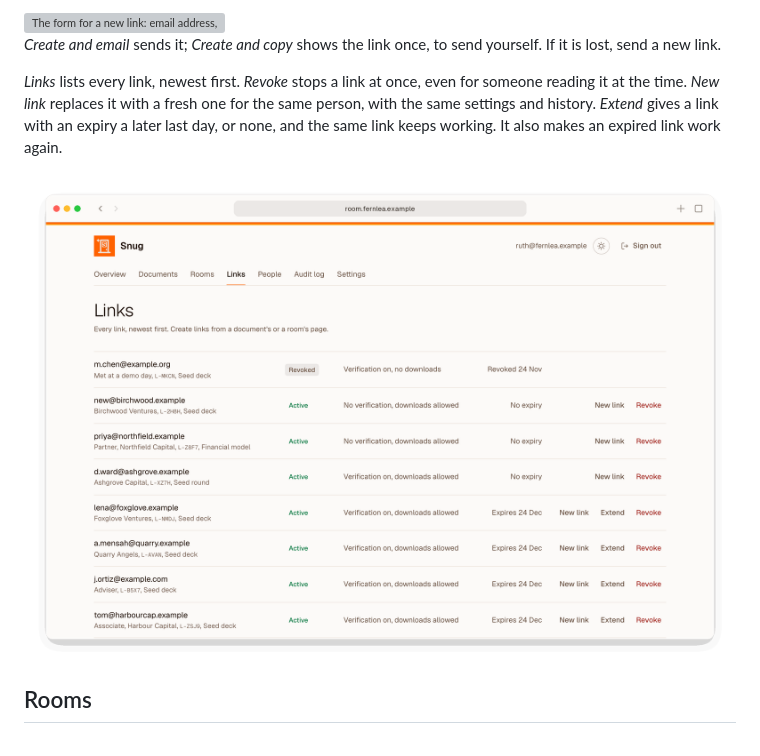
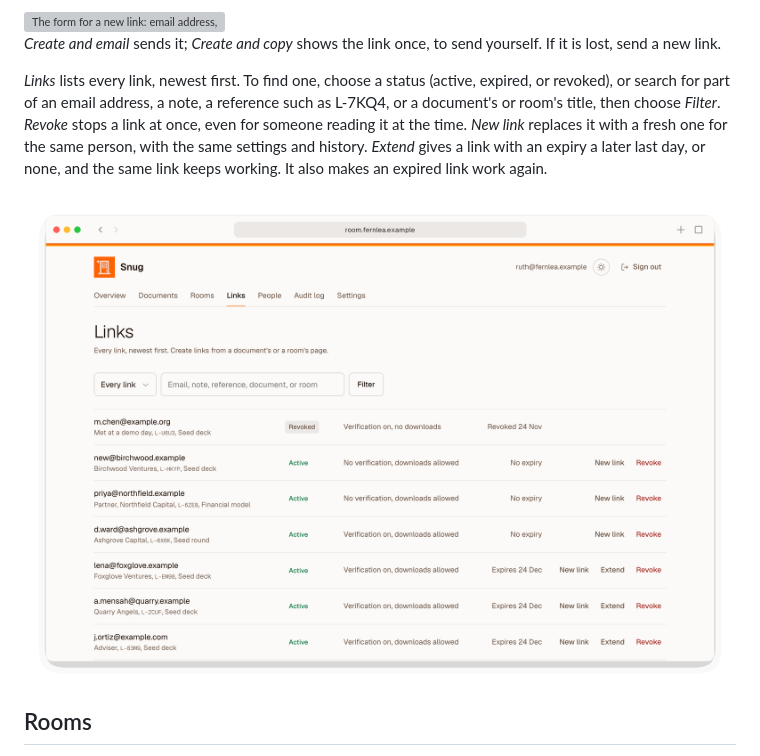
Before and after one commit to Negroni-Venture-Studios/snug, a Markdown page: docs/using-snug.md, the part around the change. Rendered like a GitHub page; pictures changed too: docs/images/screenshots/links-light.png; grey boxes are pictures that could not be loaded.

```diff
--- a/docs/using-snug.md
+++ b/docs/using-snug.md
@@ -80,7 +80,7 @@ Each link is for one person. On a document's page, choose *New link*, and fill i
 
 *Create and email* sends it; *Create and copy* shows the link once, to send yourself. If it is lost, send a new link.
 
-*Links* lists every link, newest first. *Revoke* stops a link at once, even for someone reading it at the time. *New link* replaces it with a fresh one for the same person, with the same settings and history. *Extend* gives a link with an expiry a later last day, or none, and the same link keeps working. It also makes an expired link work again.
+*Links* lists every link, newest first. To find one, choose a status (active, expired, or revoked), or search for part of an email address, a note, a reference such as L-7KQ4, or a document's or room's title, then choose *Filter*. *Revoke* stops a link at once, even for someone reading it at the time. *New link* replaces it with a fresh one for the same person, with the same settings and history. *Extend* gives a link with an expiry a later last day, or none, and the same link keeps working. It also makes an expired link work again.
 
 <picture>
   <source media="(prefers-color-scheme: dark)" srcset="images/screenshots/links-dark.png">
```
Also changed, not shown: CHANGELOG.md (+1 -0 lines), docs/design.md (+1 -1 lines), docs/images/screenshots/links-dark.png, 5 other files.
